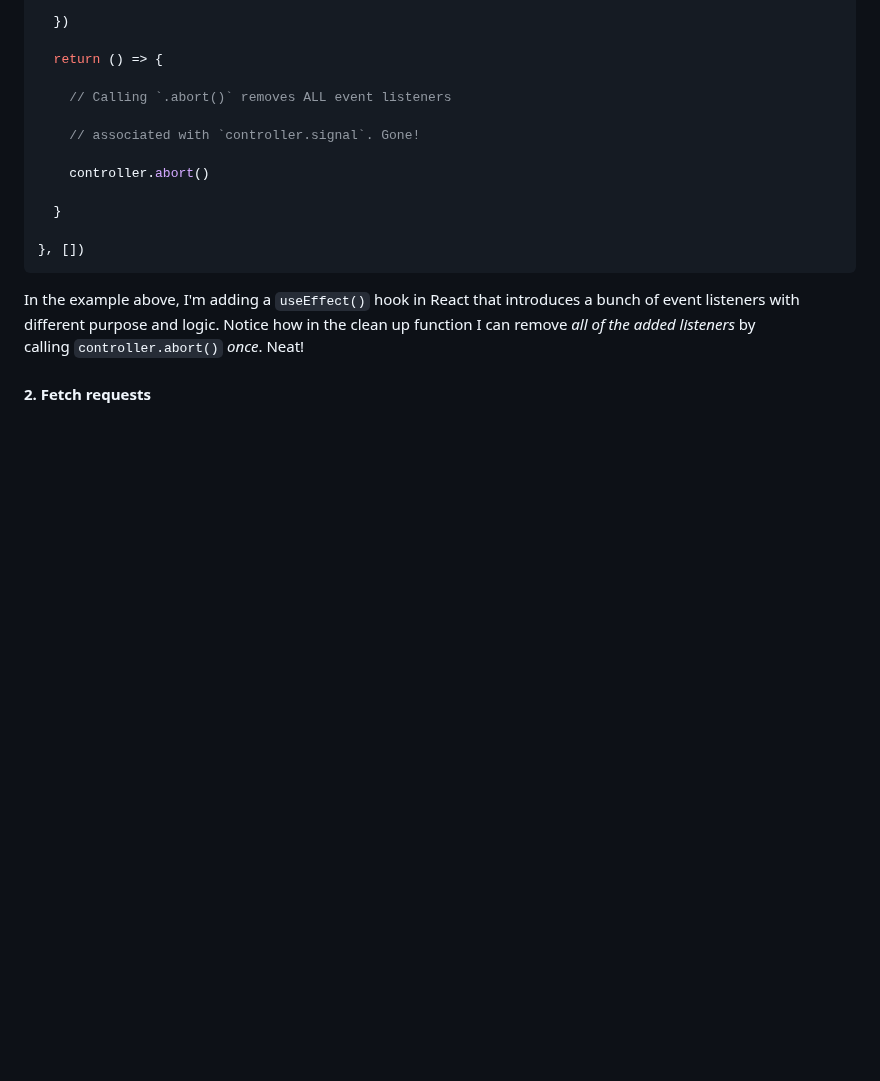
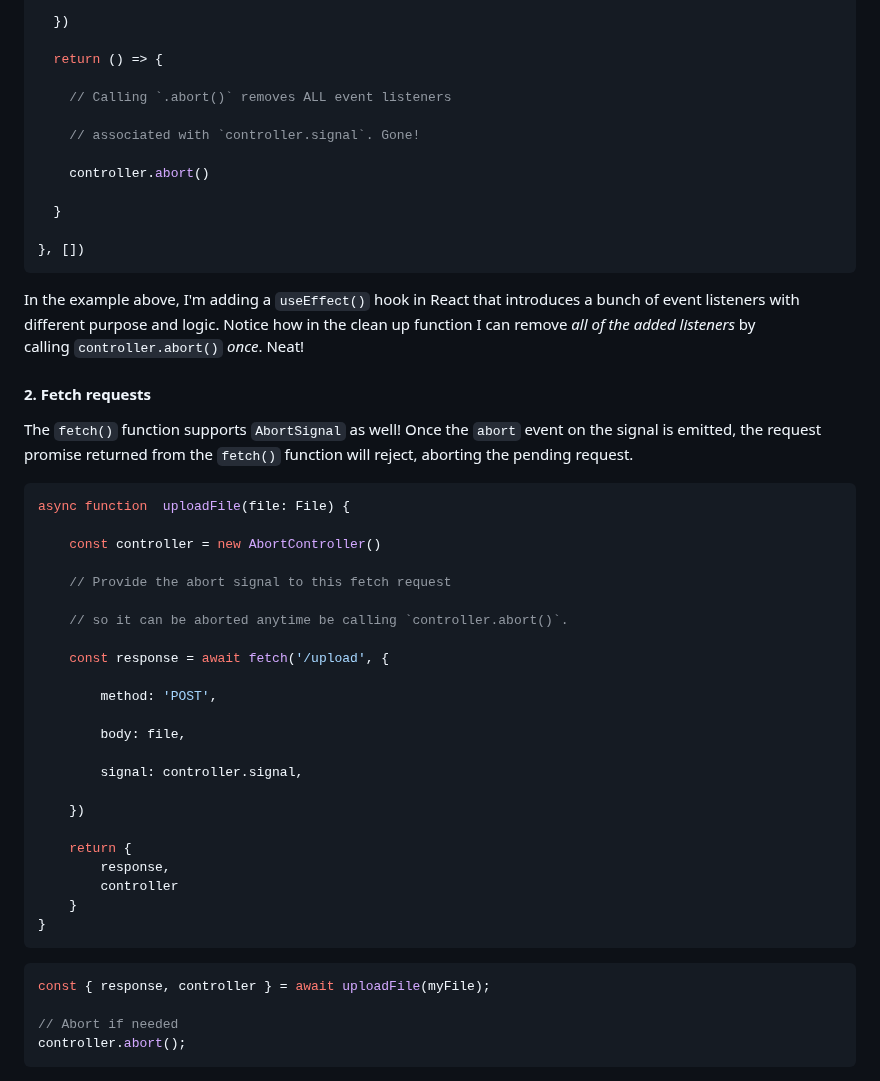
Before and after one commit to funnyBonesWare/PreplacedMentorship, a Markdown page: Week9/Abort Controller.md, the part around the change. GitHub-like rendering; blank space fills up the shorter version.

Commit message:
vault backup: 2025-08-09 12:31:05

````diff
--- a/Week9/Abort Controller.md
+++ b/Week9/Abort Controller.md
@@ -142,3 +142,39 @@ useEffect(() => {
 In the example above, I'm adding a `useEffect()` hook in React that introduces a bunch of event listeners with different purpose and logic. Notice how in the clean up function I can remove _all of the added listeners_ by calling `controller.abort()` _once_. Neat!
 
 #### <font color="#f79646">2.  Fetch requests</font>
+
+The `fetch()` function supports `AbortSignal` as well! Once the `abort` event on the signal is emitted, the request promise returned from the `fetch()` function will reject, aborting the pending request.
+
+```js
+async function  uploadFile(file: File) {
+
+    const controller = new AbortController()
+
+    // Provide the abort signal to this fetch request
+
+    // so it can be aborted anytime be calling `controller.abort()`.
+
+    const response = await fetch('/upload', {
+
+        method: 'POST',
+
+        body: file,
+
+        signal: controller.signal,
+
+    })
+
+    return {
+        response,
+        controller
+    }
+}
+```
+
+
+```js
+const { response, controller } = await uploadFile(myFile);
+
+// Abort if needed
+controller.abort();
+```
````
